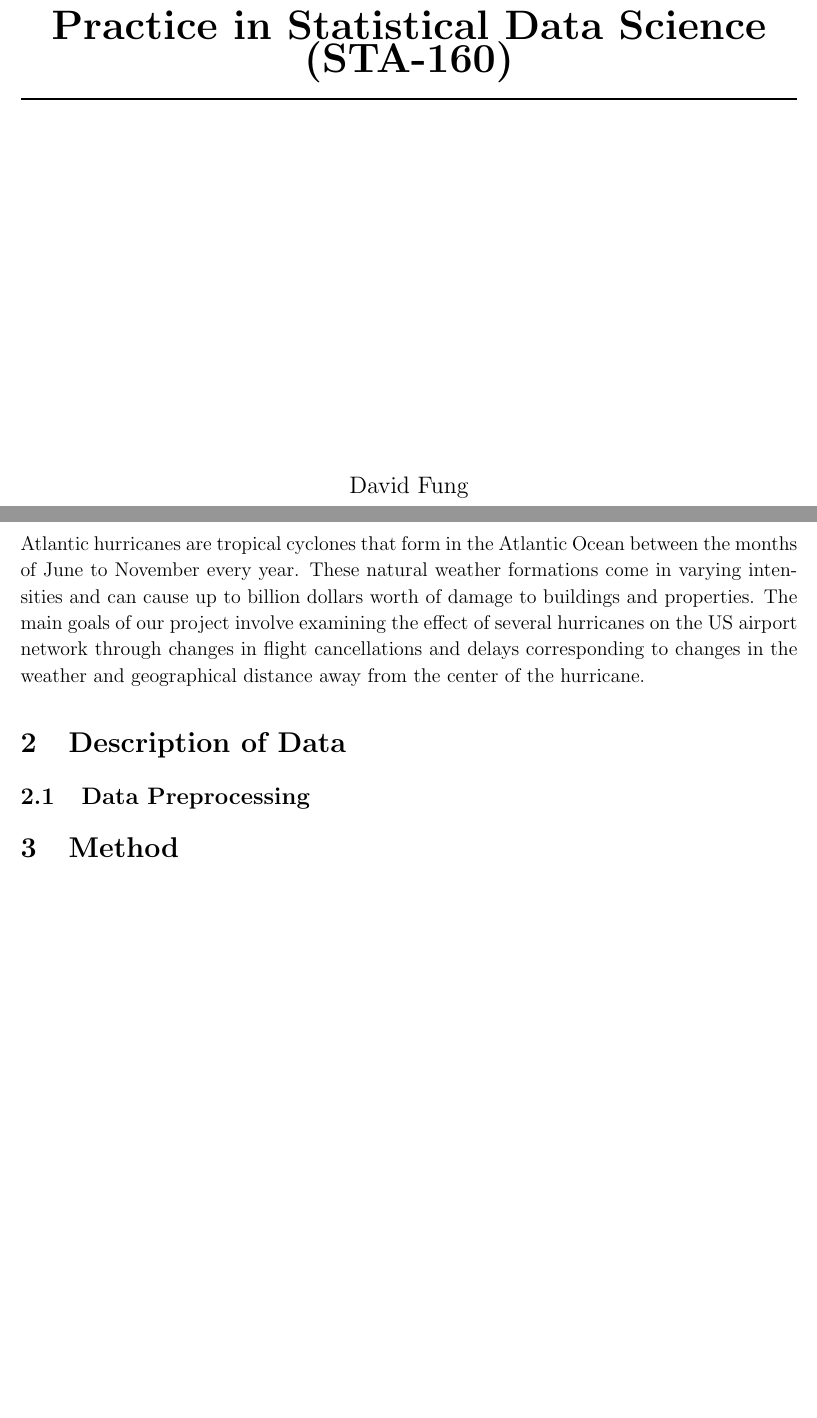
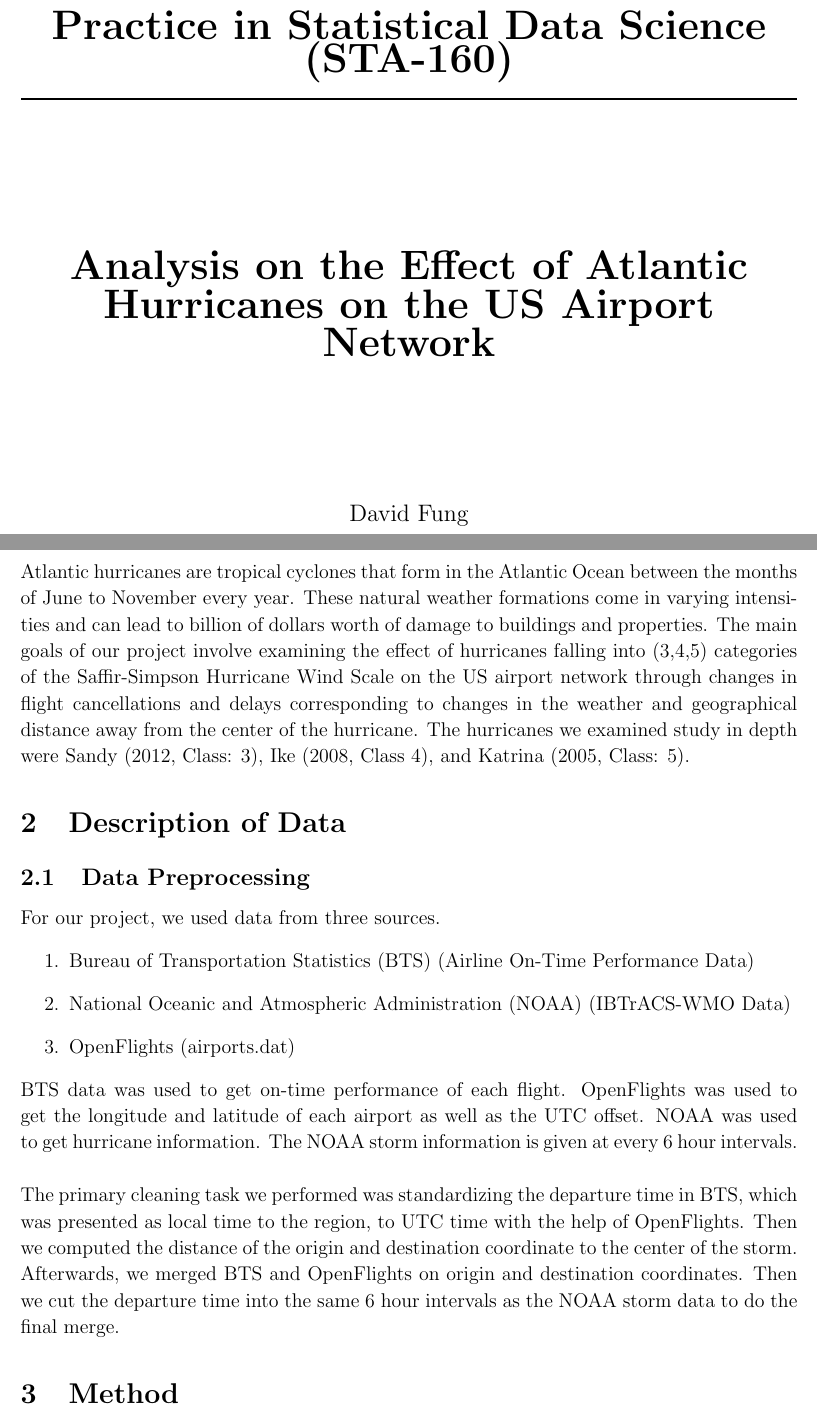
Before and after one commit to davidfunglk/flight, a LaTeX document (Report/main.tex, which reads Report/DataDescription.tex, Report/intro.tex): two parts of pages 1 and 3 of 3, joined at a grey line, cut so that both start at the same text, the shorter picture padded with empty space. The pictures show the PDF file Report/main.pdf that the author committed with the source.

Commit message:
Added description parts to the report

```diff
--- /dev/null
+++ b/Report/DataDescription.tex
@@ -0,0 +1,12 @@
+% !TEX root = main.tex
+
+For our project, we used data from three sources.
+\begin{enumerate}
+\item Bureau of Transportation Statistics (BTS) (Airline On-Time Performance Data)
+\item National Oceanic and Atmospheric Administration (NOAA) (IBTrACS-WMO Data)
+\item OpenFlights (airports.dat)
+\end{enumerate}
+
+BTS data was used to get on-time performance of each flight. OpenFlights was used to get the longitude and latitude of each airport as well as the UTC offset. NOAA was used to get hurricane information. The NOAA storm information is given at every 6 hour intervals. \\
+
+The primary cleaning task we performed was standardizing the departure time in BTS, which was presented as local time to the region, to UTC time with the help of OpenFlights. Then we computed the distance of the origin and destination coordinate to the center of the storm. Afterwards, we merged BTS and OpenFlights on origin and destination coordinates. Then we cut the departure time into the same 6 hour intervals as the NOAA storm data to do the final merge.
--- a/Report/intro.tex
+++ b/Report/intro.tex
@@ -1,3 +1,3 @@
 % !TEX root = main.tex
 
-Atlantic hurricanes are tropical cyclones that form in the Atlantic Ocean between the months of June to November every year. These natural weather formations come in varying intensities and can cause up to billion dollars worth of damage to buildings and properties. The main goals of our project involve examining the effect of hurricanes falling into (3,4,5) categories of the Saffir-Simpson Hurricane Wind Scale on the US airport network through changes in flight cancellations and delays corresponding to changes in the weather and geographical distance away from the center of the hurricane. The hurricanes we examined are Sandy (2012, Class: 3), Ike (2008, Class 4), and Katrina (2005, Class: 5).
+Atlantic hurricanes are tropical cyclones that form in the Atlantic Ocean between the months of June to November every year. These natural weather formations come in varying intensities and can lead to billion of dollars worth of damage to buildings and properties. The main goals of our project involve examining the effect of hurricanes falling into (3,4,5) categories of the Saffir-Simpson Hurricane Wind Scale on the US airport network through changes in flight cancellations and delays corresponding to changes in the weather and geographical distance away from the center of the hurricane. The hurricanes we examined study in depth were Sandy (2012, Class: 3), Ike (2008, Class 4), and Katrina (2005, Class: 5).
--- a/Report/main.tex
+++ b/Report/main.tex
@@ -45,7 +45,7 @@
 % Set up the header and footer
 \pagestyle{fancy}
 \lhead{}
-\chead{Analysis on the Effect of Major Atlantic Hurricanes on Airport Network} % Top center header
+\chead{Analysis on the Effect of Atlantic Hurricanes on the US Airport Network} % Top center header
 \rhead{\firstxmark} % Top right header
 \lfoot{\lastxmark} % Bottom left footer
 \cfoot{} % Bottom center footer
@@ -82,7 +82,7 @@
 \HRule \\[1.5cm]
 
 \hfill \break \hfill \break \hfill \break
-\hfill \break \hfill \break \hfill \break
+{ \huge \bfseries Analysis on the Effect of Atlantic Hurricanes on the US Airport Network}\\
 \hfill \break \hfill \break \hfill \break
 \hfill \break
 
@@ -105,11 +105,12 @@
 \input{intro.tex}
 
 \section{Description of Data} \label{sec:Descript}
+\subsection{Data Preprocessing}
 \input{DataDescription.tex}
-\subsection{Data Preprocessing}
+\subsection{Data Exploration}
+\input{DataExploration.tex}
 
 \section{Method}
 
 \section{Conclusion}
-
 \end{document}
```
Also changed, not shown: Report/DataExploration.tex (added, +1 -0 lines), Report/main.pdf.
